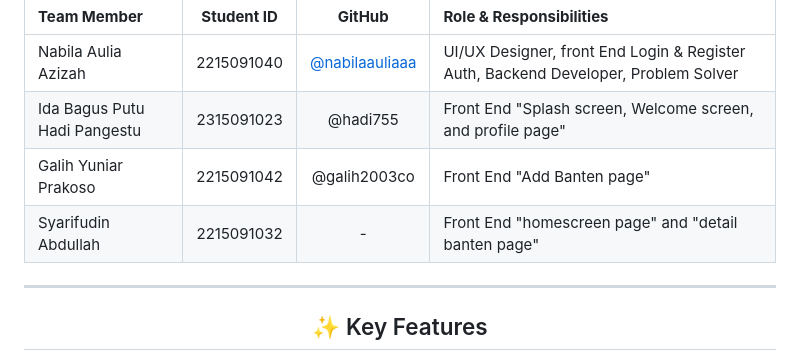
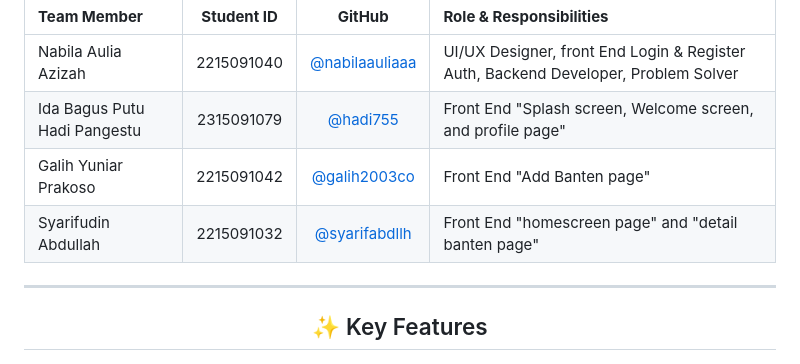
Before and after one commit to nabilaauliaaa/aplikasi-mebanten, a Markdown page: README.md, the part around the change. GitHub-like rendering.

```diff
--- a/README.md
+++ b/README.md
@@ -36,9 +36,9 @@
 | **Team Member** | **Student ID** | **GitHub** | **Role & Responsibilities** |
 |:----------------|:--------------:|:----------:|:---------------------------|
 | Nabila Aulia Azizah | 2215091040 | [@nabilaauliaaa](https://github.com/nabilaauliaaa) | UI/UX Designer, front End Login & Register Auth, Backend Developer, Problem Solver |
-| Ida Bagus Putu Hadi Pangestu | 2315091023 | @hadi755 | Front End "Splash screen, Welcome screen, and profile page" |
-| Galih Yuniar Prakoso | 2215091042 | @galih2003co | Front End "Add Banten page" |
-| Syarifudin Abdullah | 2215091032 | - | Front End "homescreen page" and "detail banten page" |
+| Ida Bagus Putu Hadi Pangestu | 2315091079 | [@hadi755](https://github.com/hadi755) | Front End "Splash screen, Welcome screen, and profile page" |
+| Galih Yuniar Prakoso | 2215091042 | [@galih2003co](https://github.com/galih2003co) | Front End "Add Banten page" |
+| Syarifudin Abdullah | 2215091032 | [@syarifabdllh](https://github.com/syarifabdllh) | Front End "homescreen page" and "detail banten page" |
 
 
 </div>
```
